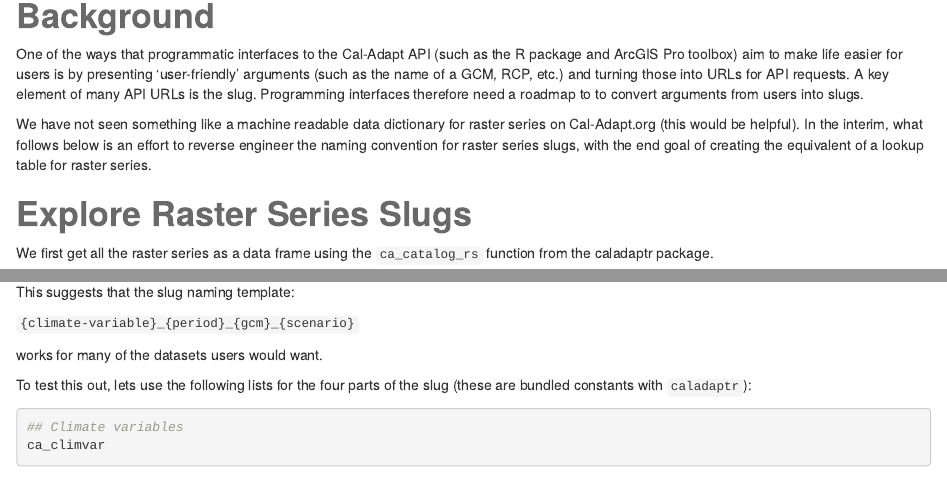
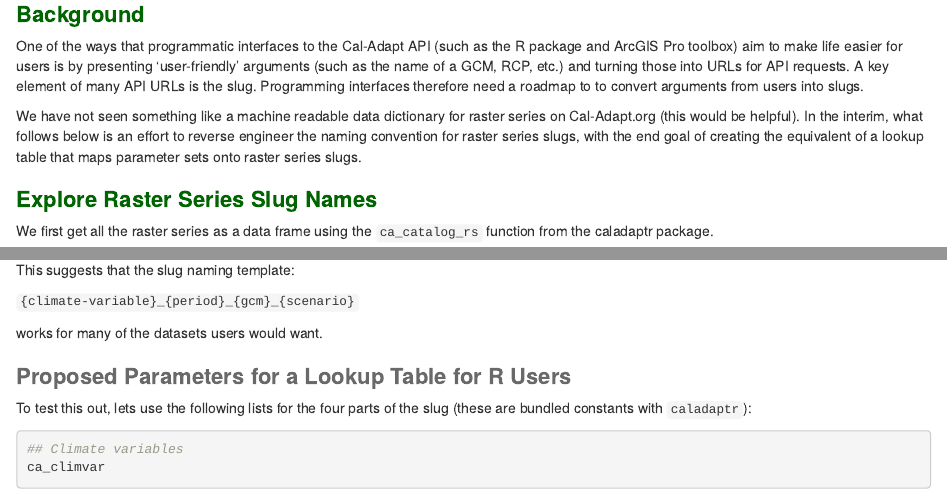
Before and after one commit to UCANR-IGIS/caladaptr-dev, an R Markdown document (docs/reverse-engineering-slugs.Rmd): the page in a window 1100 px wide, from 260 px down before the commit and from 250 px down after it, so that both start at the same text, and a second part further down, joined at a grey line. Rendered offline with R 4.5, knitr and Pandoc, with nearby package versions; some code elsewhere in the file could not run offline.

Commit message:
Updated reverse engineering slugs

```diff
--- a/docs/reverse-engineering-slugs.Rmd
+++ b/docs/reverse-engineering-slugs.Rmd
@@ -38,9 +39,9 @@
 
 One of the ways that programmatic interfaces to the Cal-Adapt API (such as the R package and ArcGIS Pro toolbox) aim to make life easier for users is by presenting 'user-friendly' arguments (such as the name of a GCM, RCP, etc.) and turning those into URLs for API requests. A key element of many API URLs is the slug. Programming interfaces therefore need a roadmap to to convert arguments from users into slugs.
 
-We have not seen something like a machine readable data dictionary for raster series on Cal-Adapt.org (this would be helpful). In the interim, what follows below is an effort to reverse engineer the naming convention for raster series slugs, with the end goal of creating the equivalent of a lookup table for raster series.
+We have not seen something like a machine readable data dictionary for raster series on Cal-Adapt.org (this would be helpful). In the interim, what follows below is an effort to reverse engineer the naming convention for raster series slugs, with the end goal of creating the equivalent of a lookup table that maps parameter sets onto raster series slugs.
 
-# Explore Raster Series Slugs
+# Explore Raster Series Slug Names
 
 We first get all the raster series as a data frame using the `ca_catalog_rs` function from the caladaptr package.
 
@@ -120,6 +129,8 @@
 `{climate-variable}_{period}_{gcm}_{scenario}`
 
 works for many of the datasets users would want.
+
+## Proposed Parameters for a Lookup Table for R Users
 
 To test this out, lets use the following lists for the four parts of the slug (these are bundled constants with `caladaptr`):
 
```
Also changed, not shown: docs/reverse-engineering-slugs.Rmd (17 more changed lines), 1 other file.
